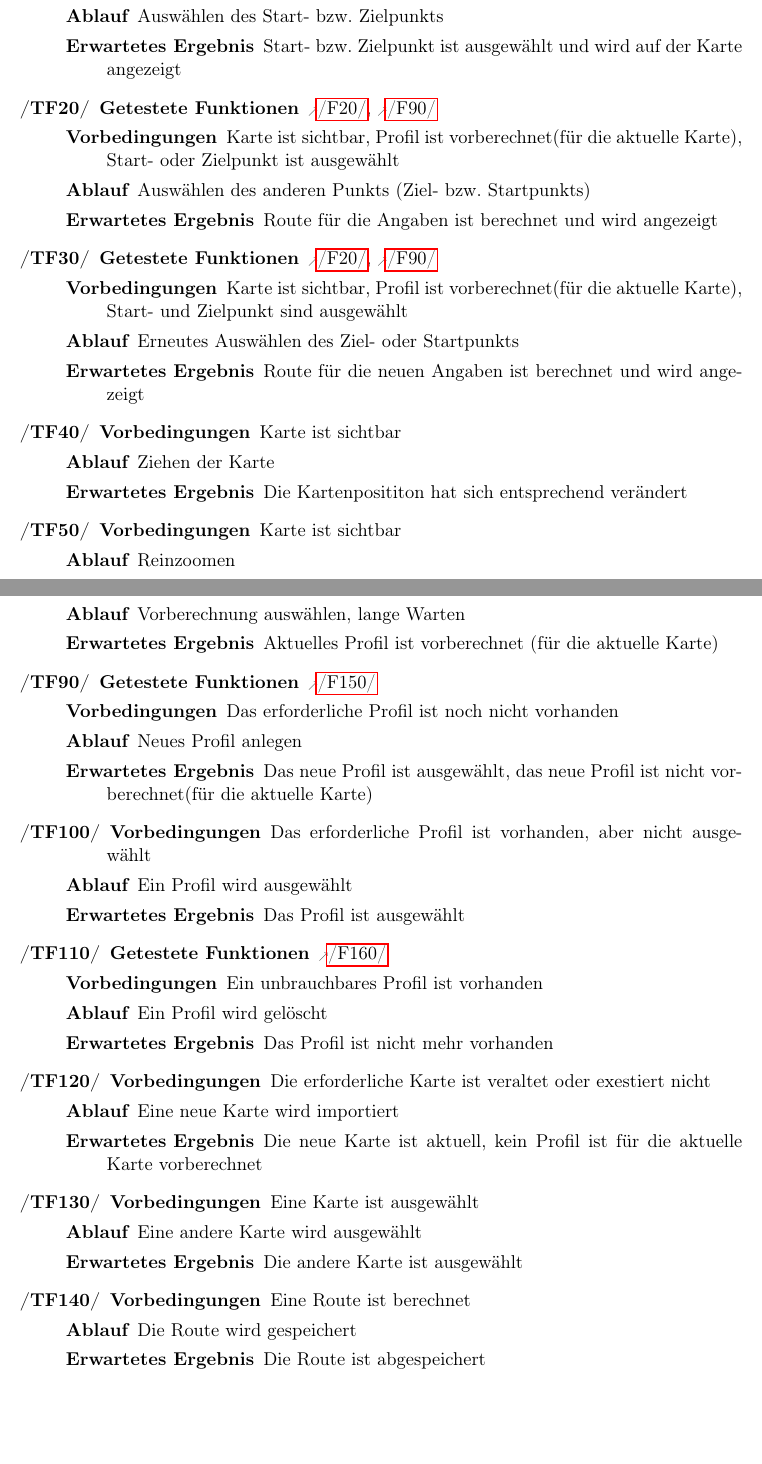
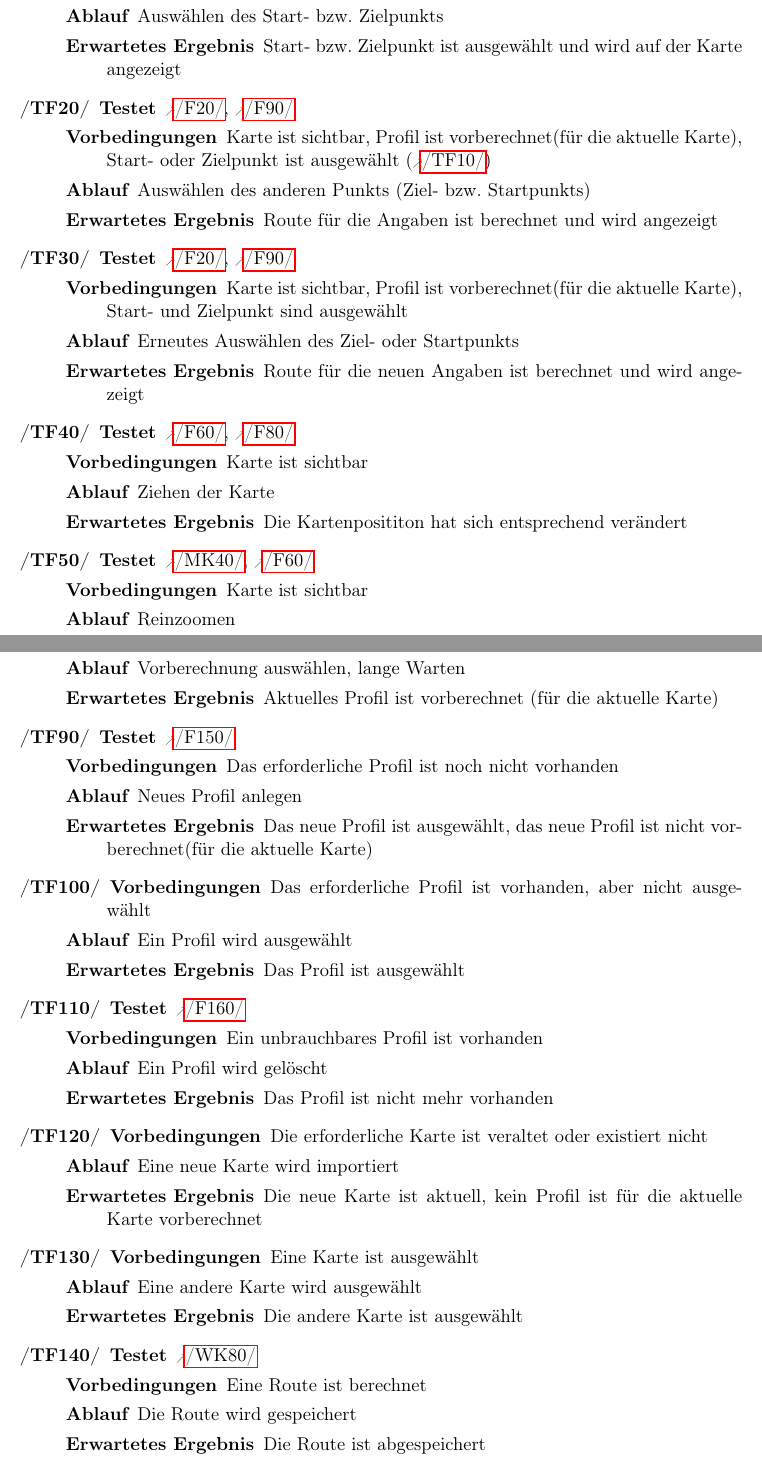
Before and after one commit to routeKIT/routeKIT, a LaTeX document (pflichtenheft/dokument.tex): two parts of pages 8 and 9 of 10, joined at a grey line, cut so that both start at the same text, the shorter picture padded with empty space. Compiled offline with pdfLaTeX.

Commit message:
Pflichtenheft: \testfall umformulieren
„Getestete Funktionen“ –> „Testet“, erlaubt Referenzen auf mehr als nur
Funktionale Anforderungen (Musskriterien, Wunschkriterien,
Datenkonsistenzen, …)

```diff
--- a/pflichtenheft/dokument.tex
+++ b/pflichtenheft/dokument.tex
@@ -83,7 +83,7 @@
   \begin{description}
     \ifthenelse{\equal{#1}{}}
                {} % optional argument #1 is empty: skip
-               {\item[Getestete Funktionen] #1}
+               {\item[Testet] #1}
     \item[Vorbedingungen] #2
     \item[Ablauf] #3
     \item[Erwartetes Ergebnis] #4
@@ -399,7 +399,7 @@ Bei allen Testfällen gilt als Vorbedingung, dass das Programm gestartet ist.
     {Start- bzw. Zielpunkt ist ausgewählt und wird auf der Karte angezeigt}
 \oitem{TF}{waehleZweitenPunkt}\testfall
     [\ref{F:berechneRoute}, \ref{F:zeigeRoute}]
-    {Karte ist sichtbar, Profil ist vorberechnet(für die aktuelle Karte),  Start- oder Zielpunkt ist ausgewählt}
+    {Karte ist sichtbar, Profil ist vorberechnet(für die aktuelle Karte),  Start- oder Zielpunkt ist ausgewählt (\ref{TF:waehleErstenPunkt})}
     {Auswählen des anderen Punkts (Ziel- bzw. Startpunkts)}
     {Route für die Angaben ist berechnet und wird angezeigt}
 \oitem{TF}{waehlePunktErneut}\testfall
@@ -408,10 +408,12 @@ Bei allen Testfällen gilt als Vorbedingung, dass das Programm gestartet ist.
     {Erneutes Auswählen des  Ziel- oder Startpunkts}
     {Route für die neuen Angaben ist berechnet und wird angezeigt}
 \oitem{TF}{zieheKarte}\testfall
+    [\ref{F:zeichneKachel}, \ref{F:eingabeZuAusschnitt}]
     {Karte ist sichtbar}
     {Ziehen der Karte}
     {Die Kartenposititon hat sich entsprechend verändert}
 \oitem{TF}{zoomeRein}\testfall
+    [\ref{MK:karteZoomen}, \ref{F:zeichneKachel}]
     {Karte ist sichtbar}
     {Reinzoomen}
     {Ein Auschnitt der Karte wird größer und genauer dargestellt}
@@ -442,7 +445,7 @@ Bei allen Testfällen gilt als Vorbedingung, dass das Programm gestartet ist.
     {Ein Profil wird gelöscht}
     {Das Profil ist nicht mehr vorhanden}
 \oitem{TF}{importKarte}\testfall
-    {Die erforderliche Karte ist veraltet oder exestiert nicht}
+    {Die erforderliche Karte ist veraltet oder existiert nicht}
     {Eine neue Karte wird importiert}
     {Die neue Karte ist aktuell, kein Profil ist für die aktuelle Karte vorberechnet}
 \oitem{TF}{waehleKarte}\testfall
@@ -450,6 +453,7 @@ Bei allen Testfällen gilt als Vorbedingung, dass das Programm gestartet ist.
     {Eine andere Karte wird ausgewählt}
     {Die andere Karte ist ausgewählt}
 \oitem{TF}{speichereRoute}\testfall
+    [\ref{WK:history}]
     {Eine Route ist berechnet}
     {Die Route wird gespeichert}
     {Die Route ist abgespeichert}
```
Also changed, not shown: pflichtenheft/dokument.tex (2 more changed lines).
